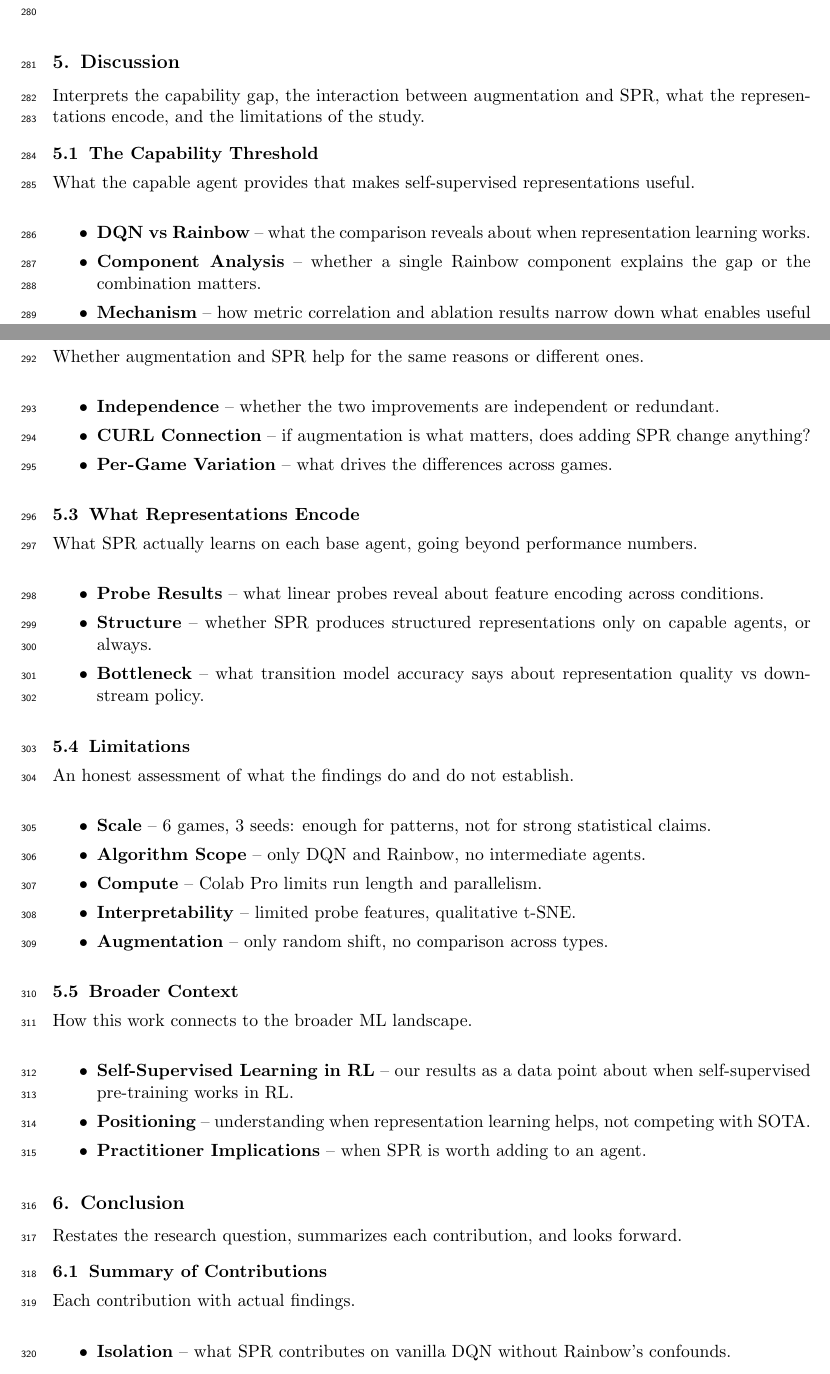
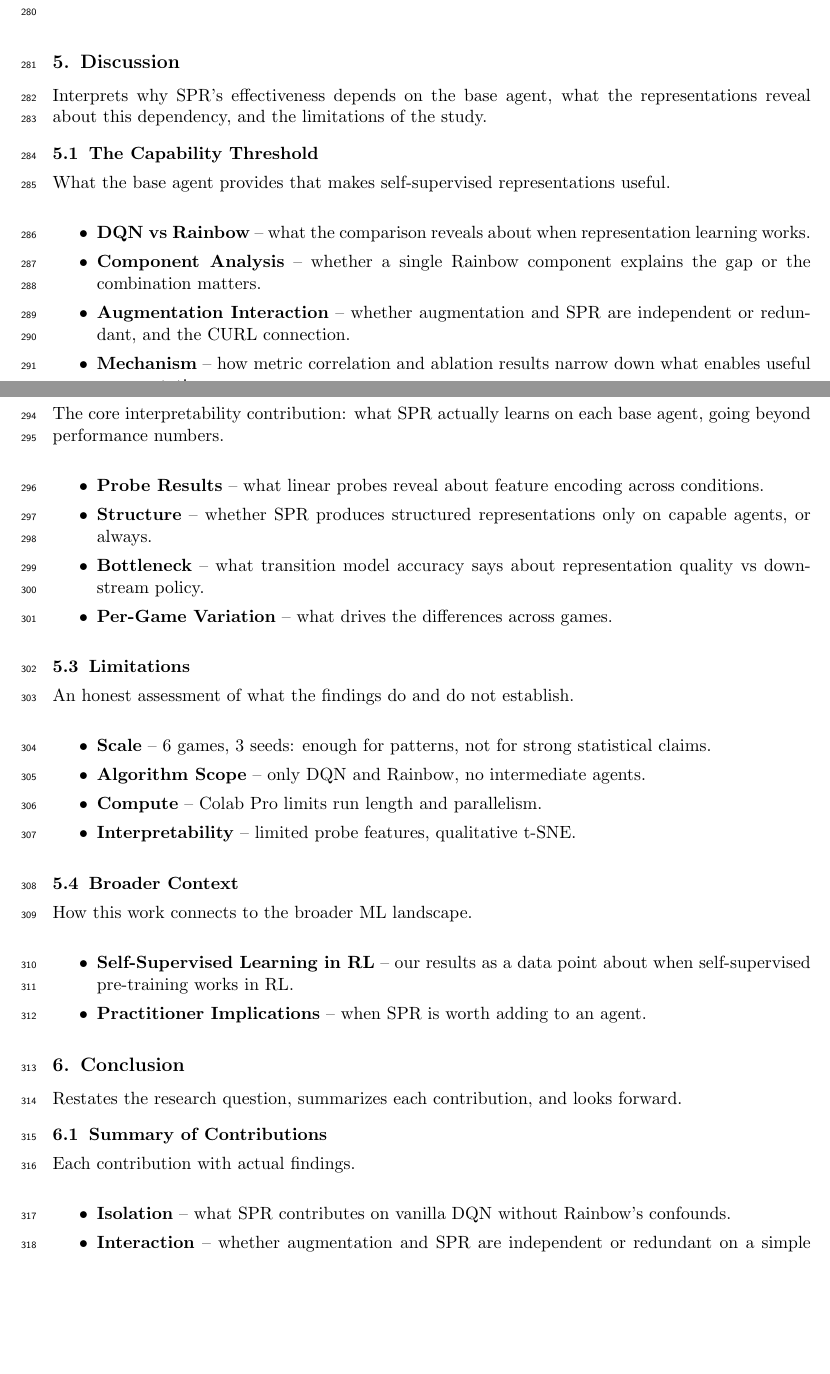
Before and after one commit to toribiodiego/thesis, a LaTeX document (reports/outline.tex): two parts of pages 9 and 10 of 11, joined at a grey line, cut so that both start at the same text, the shorter picture padded with empty space. Compiled offline with pdfLaTeX.

Commit message:
docs: revise chapter 5 in outline
Center the discussion on representations and base agent
capability. Fold augmentation into the capability threshold
section. Elevate What Representations Encode to 5.2 as the
core interpretability contribution.

```diff
--- a/reports/outline.tex
+++ b/reports/outline.tex
@@ -631,13 +631,13 @@ performance.
 
 \section{Discussion}
 
-\noindent Interprets the capability gap, the interaction between
-augmentation and SPR, what the representations encode, and the
-limitations of the study.
+\noindent Interprets why SPR's effectiveness depends on the base
+agent, what the representations reveal about this dependency, and
+the limitations of the study.
 
 \subsection{The Capability Threshold}
 
-\noindent What the capable agent provides that makes self-supervised
+\noindent What the base agent provides that makes self-supervised
 representations useful.
 
 \begin{itemize}
@@ -645,28 +645,16 @@ representations useful.
   when representation learning works.
 \item \textbf{Component Analysis} -- whether a single Rainbow
   component explains the gap or the combination matters.
+\item \textbf{Augmentation Interaction} -- whether augmentation and
+  SPR are independent or redundant, and the CURL connection.
 \item \textbf{Mechanism} -- how metric correlation and ablation
   results narrow down what enables useful representations.
 \end{itemize}
 
-\subsection{Augmentation and Representation Learning}
-
-\noindent Whether augmentation and SPR help for the same reasons or
-different ones.
-
-\begin{itemize}
-\item \textbf{Independence} -- whether the two improvements are
-  independent or redundant.
-\item \textbf{CURL Connection} -- if augmentation is what matters,
-  does adding SPR change anything?
-\item \textbf{Per-Game Variation} -- what drives the differences
-  across games.
-\end{itemize}
-
 \subsection{What Representations Encode}
 
-\noindent What SPR actually learns on each base agent, going beyond
-performance numbers.
+\noindent The core interpretability contribution: what SPR actually
+learns on each base agent, going beyond performance numbers.
 
 \begin{itemize}
 \item \textbf{Probe Results} -- what linear probes reveal about
@@ -675,6 +663,8 @@ performance numbers.
   representations only on capable agents, or always.
 \item \textbf{Bottleneck} -- what transition model accuracy says
   about representation quality vs downstream policy.
+\item \textbf{Per-Game Variation} -- what drives the differences
+  across games.
 \end{itemize}
 
 \subsection{Limitations}
@@ -691,8 +681,6 @@ establish.
   parallelism.
 \item \textbf{Interpretability} -- limited probe features,
   qualitative t-SNE.
-\item \textbf{Augmentation} -- only random shift, no comparison
-  across types.
 \end{itemize}
 
 \subsection{Broader Context}
@@ -702,8 +690,6 @@ establish.
 \begin{itemize}
 \item \textbf{Self-Supervised Learning in RL} -- our results as a
   data point about when self-supervised pre-training works in RL.
-\item \textbf{Positioning} -- understanding when representation
-  learning helps, not competing with SOTA.
 \item \textbf{Practitioner Implications} -- when SPR is worth
   adding to an agent.
 \end{itemize}
```
